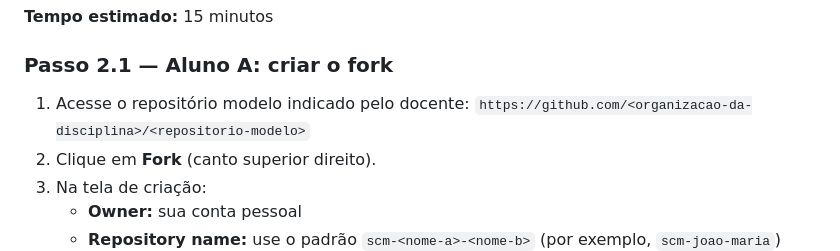
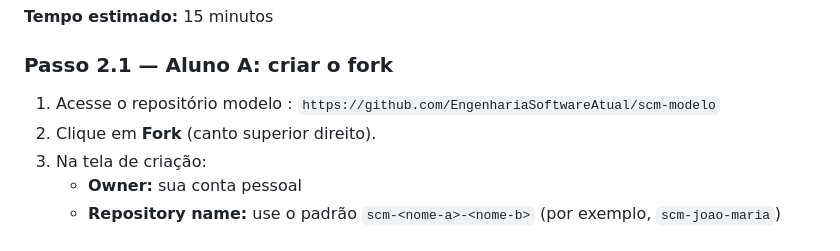
Before and after one commit to EngenhariaSoftwareAtual/gestao-codigo-fonte, a Markdown page: README.md, the part around the change. GitHub-like rendering.

Commit message:
Atualização das informações do fork

```diff
--- a/README.md
+++ b/README.md
@@ -233,8 +233,8 @@ Procure as linhas `user.name`, `user.email` e `pull.rebase` e confirme os valore
 
 ### Passo 2.1 — Aluno A: criar o fork
 
-1. Acesse o repositório modelo indicado pelo docente:
-   `https://github.com/<organizacao-da-disciplina>/<repositorio-modelo>`
+1. Acesse o repositório modelo :
+   `https://github.com/EngenhariaSoftwareAtual/scm-modelo`
 2. Clique em **Fork** (canto superior direito).
 3. Na tela de criação:
    - **Owner:** sua conta pessoal
```
